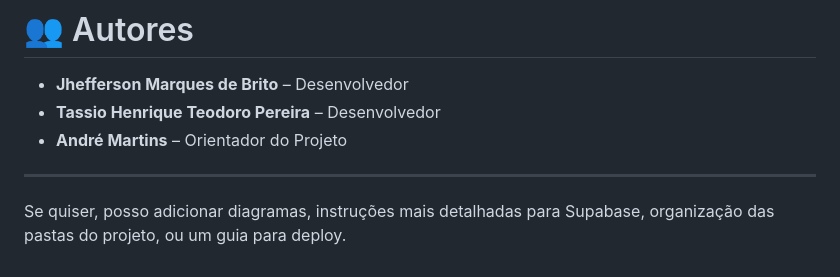
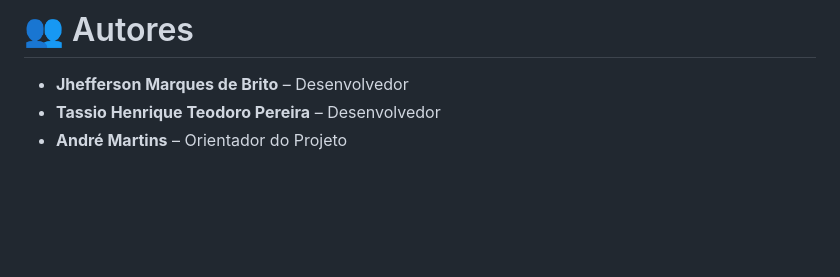
Before and after one commit to TassioTeodoro/Promodeal, a Markdown page: README.md, the part around the change. GitHub-like rendering; blank space fills up the shorter version.

Commit message:
Remove offer for additional documentation in README
Removed a section offering to add diagrams and detailed instructions.

```diff
--- a/README.md
+++ b/README.md
@@ -238,7 +238,3 @@ build/web/
 * **Jhefferson Marques de Brito** – Desenvolvedor
 * **Tassio Henrique Teodoro Pereira** – Desenvolvedor
 * **André Martins** – Orientador do Projeto
-
----
-
-Se quiser, posso adicionar diagramas, instruções mais detalhadas para Supabase, organização das pastas do projeto, ou um guia para deploy.
```
